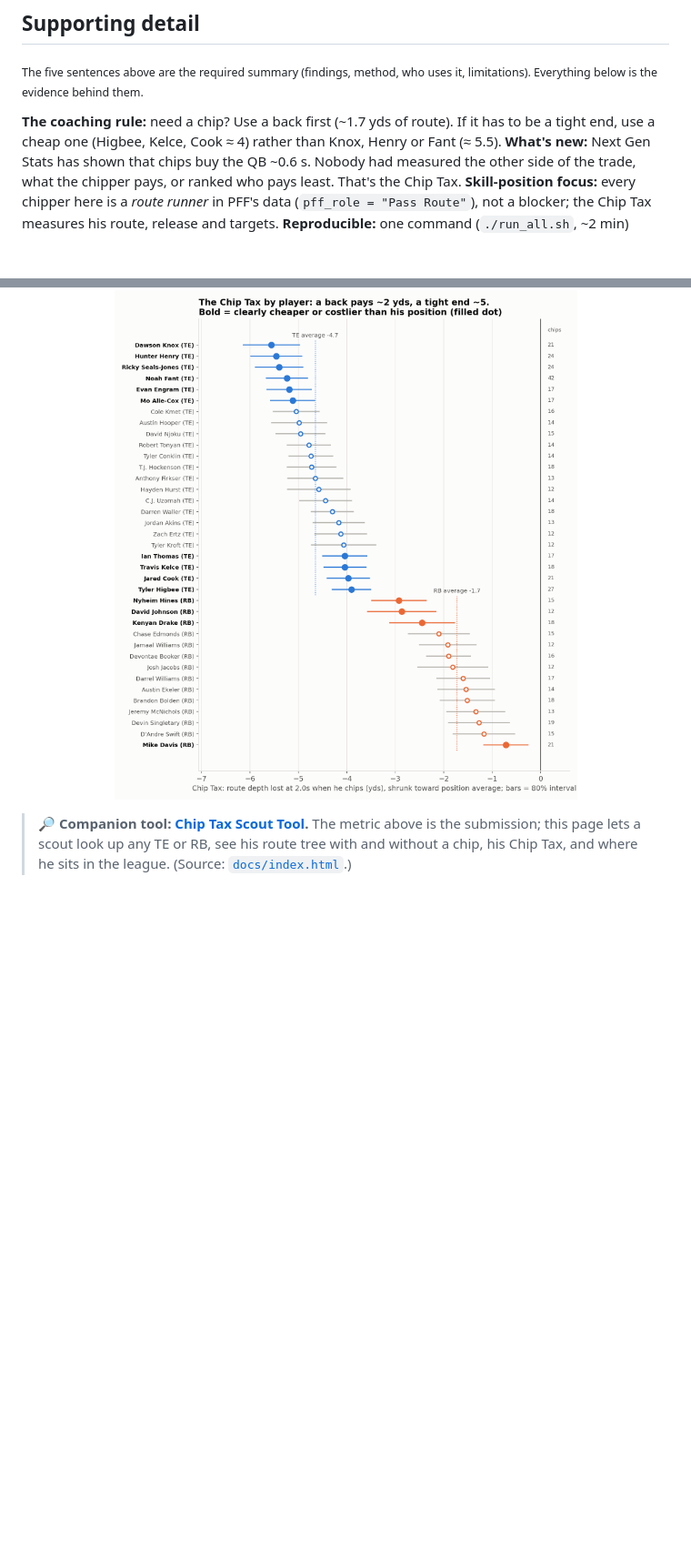
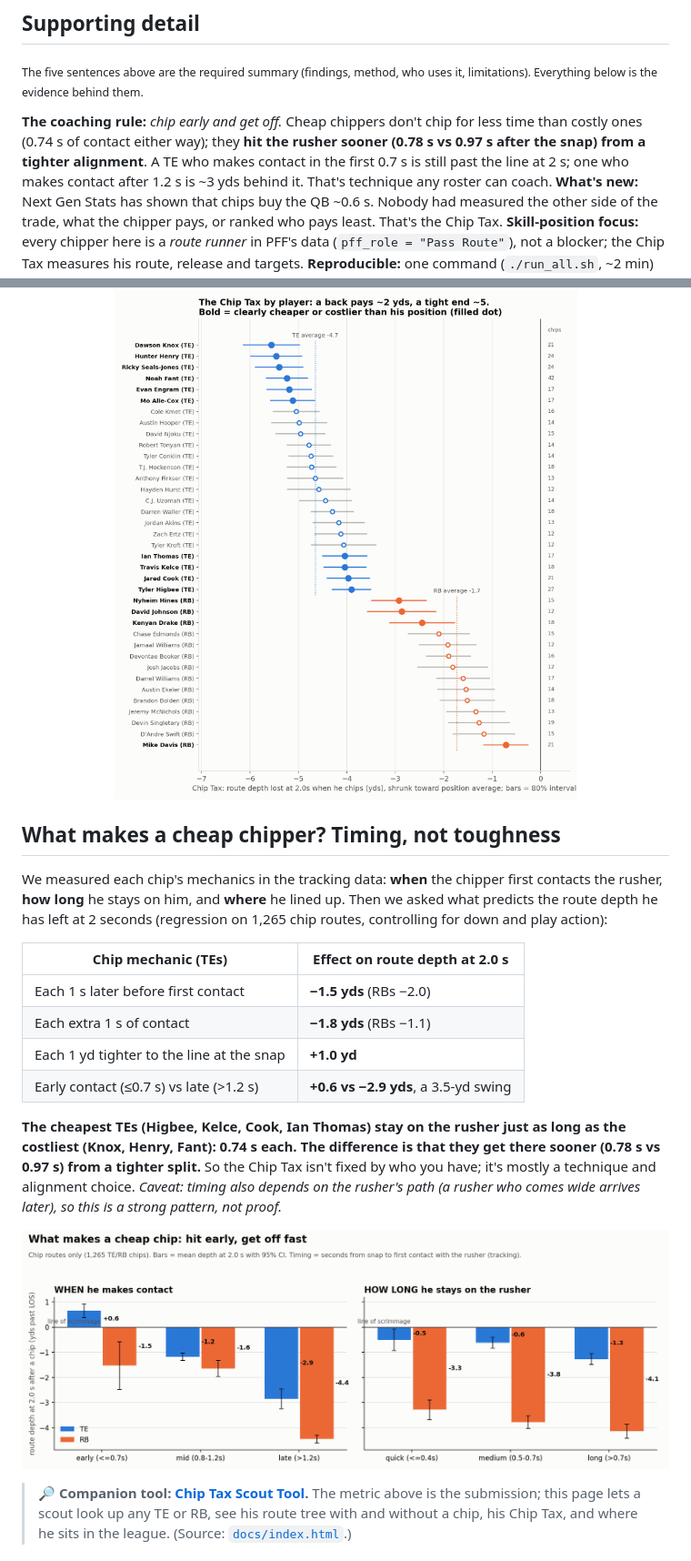
Before and after one commit to HivanshD/NFLxAWSDatabowlNYU, a Markdown page: README.md, 2 parts joined by grey strips. Shown at 91% size. Drawn GitHub-style; pictures changed too: outputs/figs/9_what_makes_a_cheap_chip.png (added); folded sections open; blank space fills up the shorter version.

Commit message:
What makes a cheap chipper: timing and alignment; team-agnostic coaching rule; data fields table

```diff
--- a/README.md
+++ b/README.md
@@ -18,7 +18,7 @@
 ## Supporting detail
 <sub>The five sentences above are the required summary (findings, method, who uses it, limitations). Everything below is the evidence behind them.</sub>
 
-**The coaching rule:** need a chip? Use a back first (~1.7 yds of route). If it has to be a tight end, use a cheap one (Higbee, Kelce, Cook ≈ 4) rather than Knox, Henry or Fant (≈ 5.5).
+**The coaching rule:** *chip early and get off.* Cheap chippers don't chip for less time than costly ones (0.74 s of contact either way); they **hit the rusher sooner (0.78 s vs 0.97 s after the snap) from a tighter alignment**. A TE who makes contact in the first 0.7 s is still past the line at 2 s; one who makes contact after 1.2 s is ~3 yds behind it. That's technique any roster can coach.
 **What's new:** Next Gen Stats has shown that chips buy the QB ~0.6 s. Nobody had measured the other side of the trade, what the chipper pays, or ranked who pays least. That's the Chip Tax.
 **Skill-position focus:** every chipper here is a *route runner* in PFF's data (`pff_role = "Pass Route"`), not a blocker; the Chip Tax measures his route, release and targets.
 **Reproducible:** one command (`./run_all.sh`, ~2 min) rebuilds every number and figure from the raw data; every estimate is in `outputs/chip_results.json` with its uncertainty.
@@ -71,6 +71,19 @@ The chipper is still "open" when he does get the ball, but only because he's sha
 <p align="center"><img src="outputs/figs/3_chip_tax_by_player.png" width="750"></p>
 </details>
 
+## What makes a cheap chipper? Timing, not toughness
+We measured each chip's mechanics in the tracking data: **when** the chipper first contacts the rusher, **how long** he stays on him, and **where** he lined up. Then we asked what predicts the route depth he has left at 2 seconds (regression on 1,265 chip routes, controlling for down and play action):
+
+| Chip mechanic (TEs) | Effect on route depth at 2.0 s |
+|---|---|
+| Each 1 s later before first contact | **−1.5 yds** (RBs −2.0) |
+| Each extra 1 s of contact | **−1.8 yds** (RBs −1.1) |
+| Each 1 yd tighter to the line at the snap | **+1.0 yd** |
+| Early contact (≤0.7 s) vs late (>1.2 s) | **+0.6 vs −2.9 yds**, a 3.5-yd swing |
+
+**The cheapest TEs (Higbee, Kelce, Cook, Ian Thomas) stay on the rusher just as long as the costliest (Knox, Henry, Fant): 0.74 s each. The difference is that they get there sooner (0.78 s vs 0.97 s) from a tighter split.** So the Chip Tax isn't fixed by who you have; it's mostly a technique and alignment choice. *Caveat: timing also depends on the rusher's path (a rusher who comes wide arrives later), so this is a strong pattern, not proof.*
+<p align="center"><img src="outputs/figs/9_what_makes_a_cheap_chip.png" width="900"></p>
+
 > 🔎 **Companion tool: [Chip Tax Scout Tool](https://raw.githack.com/HivanshD/NFLxAWSDatabowlNYU/main/docs/index.html).** The metric above is the submission; this page lets a scout look up any TE or RB, see his route tree with and without a chip, his Chip Tax, and where he sits in the league. (Source: [`docs/index.html`](docs/index.html).)
 
 ## 4. The team view
```
Also changed, not shown: other parts of README.md (+14 -1 lines), 3 other files.
